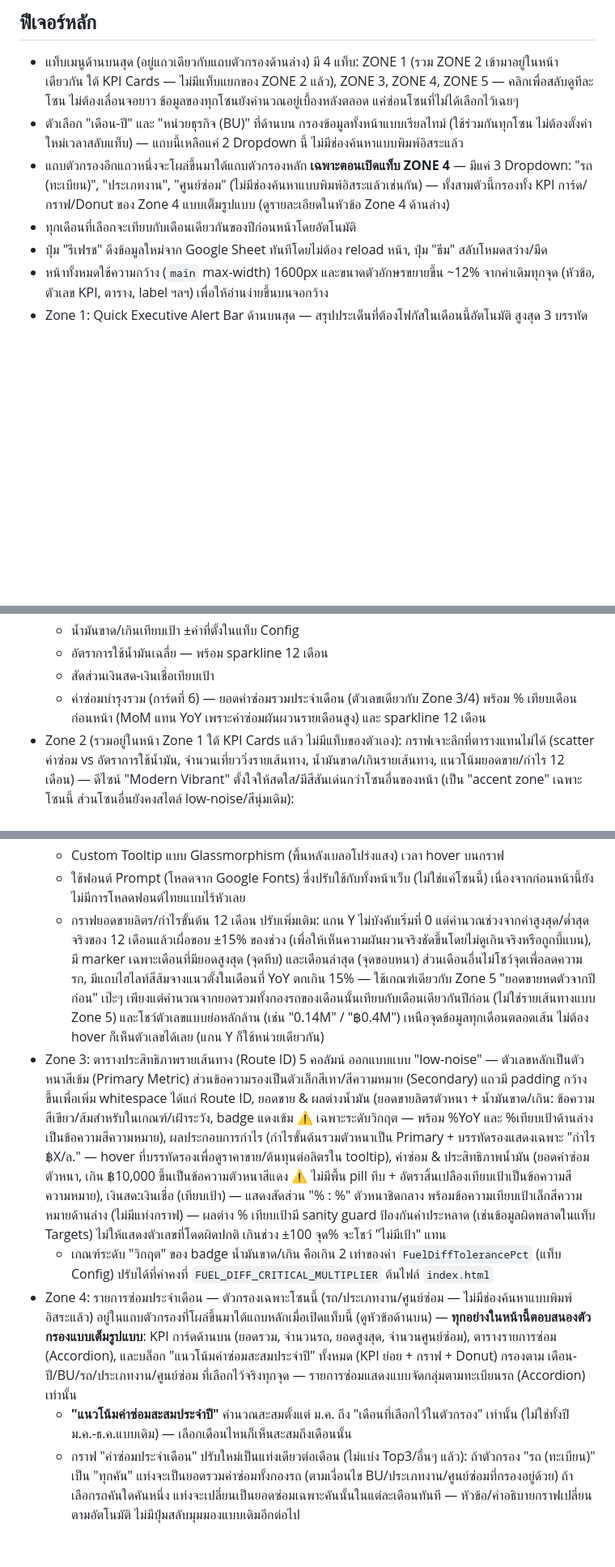
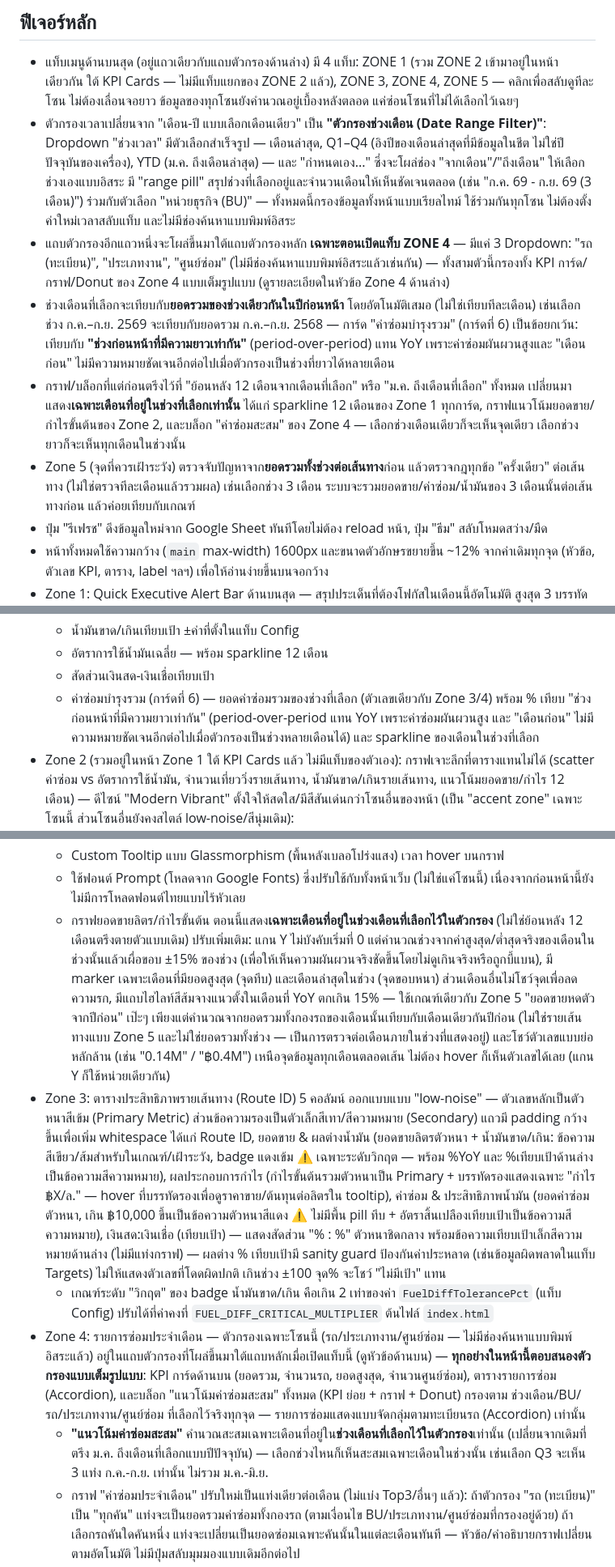
Before and after one commit to tharaphx/fuel-dashboard, a Markdown page: README.md, 3 parts joined by grey strips. Shown at 81% size. Rendered like a GitHub page; blank space fills up the shorter version.

```diff
--- a/README.md
+++ b/README.md
@@ -26,9 +26,11 @@ Interactive dashboard เดี่ยวไฟล์เดียว (`index.html
 ## ฟีเจอร์หลัก
 
 - แท็บเมนูด้านบนสุด (อยู่แถวเดียวกับแถบตัวกรองด้านล่าง) มี 4 แท็บ: ZONE 1 (รวม ZONE 2 เข้ามาอยู่ในหน้าเดียวกัน ใต้ KPI Cards — ไม่มีแท็บแยกของ ZONE 2 แล้ว), ZONE 3, ZONE 4, ZONE 5 — คลิกเพื่อสลับดูทีละโซน ไม่ต้องเลื่อนจอยาว ข้อมูลของทุกโซนยังคำนวณอยู่เบื้องหลังตลอด แค่ซ่อนโซนที่ไม่ได้เลือกไว้เฉยๆ
-- ตัวเลือก "เดือน-ปี" และ "หน่วยธุรกิจ (BU)" ที่ด้านบน กรองข้อมูลทั้งหน้าแบบเรียลไทม์ (ใช้ร่วมกันทุกโซน ไม่ต้องตั้งค่าใหม่เวลาสลับแท็บ) — แถบนี้เหลือแค่ 2 Dropdown นี้ ไม่มีช่องค้นหาแบบพิมพ์อิสระแล้ว
+- ตัวกรองเวลาเปลี่ยนจาก "เดือน-ปี แบบเลือกเดือนเดียว" เป็น **"ตัวกรองช่วงเดือน (Date Range Filter)"**: Dropdown "ช่วงเวลา" มีตัวเลือกสำเร็จรูป — เดือนล่าสุด, Q1–Q4 (อิงปีของเดือนล่าสุดที่มีข้อมูลในชีต ไม่ใช่ปีปัจจุบันของเครื่อง), YTD (ม.ค. ถึงเดือนล่าสุด) — และ "กำหนดเอง..." ซึ่งจะโผล่ช่อง "จากเดือน"/"ถึงเดือน" ให้เลือกช่วงเองแบบอิสระ มี "range pill" สรุปช่วงที่เลือกอยู่และจำนวนเดือนให้เห็นชัดเจนตลอด (เช่น "ก.ค. 69 - ก.ย. 69 (3 เดือน)") ร่วมกับตัวเลือก "หน่วยธุรกิจ (BU)" — ทั้งหมดนี้กรองข้อมูลทั้งหน้าแบบเรียลไทม์ ใช้ร่วมกันทุกโซน ไม่ต้องตั้งค่าใหม่เวลาสลับแท็บ และไม่มีช่องค้นหาแบบพิมพ์อิสระ
 - แถบตัวกรองอีกแถวหนึ่งจะโผล่ขึ้นมาใต้แถบตัวกรองหลัก **เฉพาะตอนเปิดแท็บ ZONE 4** — มีแค่ 3 Dropdown: "รถ (ทะเบียน)", "ประเภทงาน", "ศูนย์ซ่อม" (ไม่มีช่องค้นหาแบบพิมพ์อิสระแล้วเช่นกัน) — ทั้งสามตัวนี้กรองทั้ง KPI การ์ด/กราฟ/Donut ของ Zone 4 แบบเต็มรูปแบบ (ดูรายละเอียดในหัวข้อ Zone 4 ด้านล่าง)
-- ทุกเดือนที่เลือกจะเทียบกับเดือนเดียวกันของปีก่อนหน้าโดยอัตโนมัติ
+- ช่วงเดือนที่เลือกจะเทียบกับ**ยอดรวมของช่วงเดียวกันในปีก่อนหน้า** โดยอัตโนมัติเสมอ (ไม่ใช่เทียบทีละเดือน) เช่นเลือกช่วง ก.ค.–ก.ย. 2569 จะเทียบกับยอดรวม ก.ค.–ก.ย. 2568 — การ์ด "ค่าซ่อมบำรุงรวม" (การ์ดที่ 6) เป็นข้อยกเว้น: เทียบกับ **"ช่วงก่อนหน้าที่มีความยาวเท่ากัน"** (period-over-period) แทน YoY เพราะค่าซ่อมผันผวนสูงและ "เดือนก่อน" ไม่มีความหมายชัดเจนอีกต่อไปเมื่อตัวกรองเป็นช่วงที่ยาวได้หลายเดือน
+- กราฟ/บล็อกที่แต่ก่อนตรึงไว้ที่ "ย้อนหลัง 12 เดือนจากเดือนที่เลือก" หรือ "ม.ค. ถึงเดือนที่เลือก" ทั้งหมด เปลี่ยนมาแสดง**เฉพาะเดือนที่อยู่ในช่วงที่เลือกเท่านั้น** ได้แก่ sparkline 12 เดือนของ Zone 1 ทุกการ์ด, กราฟแนวโน้มยอดขาย/กำไรขั้นต้นของ Zone 2, และบล็อก "ค่าซ่อมสะสม" ของ Zone 4 — เลือกช่วงเดือนเดียวก็จะเห็นจุดเดียว เลือกช่วงยาวก็จะเห็นทุกเดือนในช่วงนั้น
+- Zone 5 (จุดที่ควรเฝ้าระวัง) ตรวจจับปัญหาจาก**ยอดรวมทั้งช่วงต่อเส้นทาง**ก่อน แล้วตรวจกฎทุกข้อ "ครั้งเดียว" ต่อเส้นทาง (ไม่ใช่ตรวจทีละเดือนแล้วรวมผล) เช่นเลือกช่วง 3 เดือน ระบบจะรวมยอดขาย/ค่าซ่อม/น้ำมันของ 3 เดือนนั้นต่อเส้นทางก่อน แล้วค่อยเทียบกับเกณฑ์
 - ปุ่ม "รีเฟรช" ดึงข้อมูลใหม่จาก Google Sheet ทันทีโดยไม่ต้อง reload หน้า, ปุ่ม "ธีม" สลับโหมดสว่าง/มืด
 - หน้าทั้งหมดใช้ความกว้าง (`main` max-width) 1600px และขนาดตัวอักษรขยายขึ้น ~12% จากค่าเดิมทุกจุด (หัวข้อ, ตัวเลข KPI, ตาราง, label ฯลฯ) เพื่อให้อ่านง่ายขึ้นบนจอกว้าง
 - Zone 1: Quick Executive Alert Bar ด้านบนสุด — สรุปประเด็นที่ต้องโฟกัสในเดือนนี้อัตโนมัติ สูงสุด 3 บรรทัด จาก 2 สัญญาณที่ dashboard คำนวณอยู่แล้ว: (1) จำนวนเส้นทางที่ติดรายการเฝ้าระวังใน Zone 5 เดือนนี้ (2) รถที่มีค่าซ่อมสูงสุดเดือนนี้ ถ้าเกิน ฿10,000 (เกณฑ์เดียวกับ badge ที่ใช้ใน Zone 3/4) — ถ้าไม่มีทั้งสองอย่างจะโชว์แถบสีเขียว "ไม่มีประเด็นสำคัญที่ต้องเฝ้าระวังเป็นพิเศษในเดือนนี้" แทน (ไม่ซ่อนแถบไปเลย)
@@ -38,7 +40,7 @@ Interactive dashboard เดี่ยวไฟล์เดียว (`index.html
   - น้ำมันขาด/เกินเทียบเป้า ±ค่าที่ตั้งในแท็บ Config
   - อัตราการใช้น้ำมันเฉลี่ย — พร้อม sparkline 12 เดือน
   - สัดส่วนเงินสด-เงินเชื่อเทียบเป้า
-  - ค่าซ่อมบำรุงรวม (การ์ดที่ 6) — ยอดค่าซ่อมรวมประจำเดือน (ตัวเลขเดียวกับ Zone 3/4) พร้อม % เทียบเดือนก่อนหน้า (MoM แทน YoY เพราะค่าซ่อมผันผวนรายเดือนสูง) และ sparkline 12 เดือน
+  - ค่าซ่อมบำรุงรวม (การ์ดที่ 6) — ยอดค่าซ่อมรวมของช่วงที่เลือก (ตัวเลขเดียวกับ Zone 3/4) พร้อม % เทียบ "ช่วงก่อนหน้าที่มีความยาวเท่ากัน" (period-over-period แทน YoY เพราะค่าซ่อมผันผวนสูง และ "เดือนก่อน" ไม่มีความหมายชัดเจนอีกต่อไปเมื่อตัวกรองเป็นช่วงหลายเดือนได้) และ sparkline ของเดือนในช่วงที่เลือก
 - Zone 2 (รวมอยู่ในหน้า Zone 1 ใต้ KPI Cards แล้ว ไม่มีแท็บของตัวเอง): กราฟเจาะลึกที่ตารางแทนไม่ได้ (scatter ค่าซ่อม vs อัตราการใช้น้ำมัน, จำนวนเที่ยววิ่งรายเส้นทาง, น้ำมันขาด/เกินรายเส้นทาง, แนวโน้มยอดขาย/กำไร 12 เดือน) — ดีไซน์ "Modern Vibrant" ตั้งใจให้สดใส/มีสีสันเด่นกว่าโซนอื่นของหน้า (เป็น "accent zone" เฉพาะโซนนี้ ส่วนโซนอื่นยังคงสไตล์ low-noise/สีนุ่มเดิม):
   - กราฟยอดขายลิตร/กำไรขั้นต้น 12 เดือน เป็น Area Line ไล่เฉดสี (ฟ้า Cyan / เขียวมรกต Emerald) พร้อม gradient โปร่งแสงใต้เส้น
   - กราฟจำนวนเที่ยววิ่งเป็นแท่งขอบมนไล่สี Indigo→Cyan
@@ -47,11 +49,11 @@ Interactive dashboard เดี่ยวไฟล์เดียว (`index.html
   - การ์ดกราฟทุกใบมีมุมโค้ง เงานุ่ม (เงาเข้มขึ้นตอน hover) และ badge เล็กมุมขวาบนแสดงค่าสรุปสำคัญของกราฟนั้น (เช่น เส้นทางที่วิ่งมากสุด, เดือนที่ยอดขายสูงสุด) เส้น gridline เป็นเส้นประสีเทาจางๆ
   - Custom Tooltip แบบ Glassmorphism (พื้นหลังเบลอโปร่งแสง) เวลา hover บนกราฟ
   - ใช้ฟอนต์ Prompt (โหลดจาก Google Fonts) ซึ่งปรับใช้กับทั้งหน้าเว็บ (ไม่ใช่แค่โซนนี้) เนื่องจากก่อนหน้านี้ยังไม่มีการโหลดฟอนต์ไทยแบบไร้หัวเลย
-  - กราฟยอดขายลิตร/กำไรขั้นต้น 12 เดือน ปรับเพิ่มเติม: แกน Y ไม่บังคับเริ่มที่ 0 แต่คำนวณช่วงจากค่าสูงสุด/ต่ำสุดจริงของ 12 เดือนแล้วเผื่อขอบ ±15% ของช่วง (เพื่อให้เห็นความผันผวนจริงชัดขึ้นโดยไม่ดูเกินจริงหรือถูกบี้แบน), มี marker เฉพาะเดือนที่มียอดสูงสุด (จุดทึบ) และเดือนล่าสุด (จุดขอบหนา) ส่วนเดือนอื่นไม่โชว์จุดเพื่อลดความรก, มีแถบไฮไลท์สีส้มจางแนวตั้งในเดือนที่ YoY ตกเกิน 15% — ใช้เกณฑ์เดียวกับ Zone 5 "ยอดขายหดตัวจากปีก่อน" เป๊ะๆ เพียงแต่คำนวณจากยอดรวมทั้งกองรถของเดือนนั้นเทียบกับเดือนเดียวกันปีก่อน (ไม่ใช่รายเส้นทางแบบ Zone 5) และโชว์ตัวเลขแบบย่อหลักล้าน (เช่น "0.14M" / "฿0.4M") เหนือจุดข้อมูลทุกเดือนตลอดเส้น ไม่ต้อง hover ก็เห็นตัวเลขได้เลย (แกน Y ก็ใช้หน่วยเดียวกัน)
+  - กราฟยอดขายลิตร/กำไรขั้นต้น ตอนนี้แสดง**เฉพาะเดือนที่อยู่ในช่วงเดือนที่เลือกไว้ในตัวกรอง** (ไม่ใช่ย้อนหลัง 12 เดือนตรึงตายตัวแบบเดิม) ปรับเพิ่มเติม: แกน Y ไม่บังคับเริ่มที่ 0 แต่คำนวณช่วงจากค่าสูงสุด/ต่ำสุดจริงของเดือนในช่วงนั้นแล้วเผื่อขอบ ±15% ของช่วง (เพื่อให้เห็นความผันผวนจริงชัดขึ้นโดยไม่ดูเกินจริงหรือถูกบี้แบน), มี marker เฉพาะเดือนที่มียอดสูงสุด (จุดทึบ) และเดือนล่าสุดในช่วง (จุดขอบหนา) ส่วนเดือนอื่นไม่โชว์จุดเพื่อลดความรก, มีแถบไฮไลท์สีส้มจางแนวตั้งในเดือนที่ YoY ตกเกิน 15% — ใช้เกณฑ์เดียวกับ Zone 5 "ยอดขายหดตัวจากปีก่อน" เป๊ะๆ เพียงแต่คำนวณจากยอดรวมทั้งกองรถของเดือนนั้นเทียบกับเดือนเดียวกันปีก่อน (ไม่ใช่รายเส้นทางแบบ Zone 5 และไม่ใช่ยอดรวมทั้งช่วง — เป็นการตรวจต่อเดือนภายในช่วงที่แสดงอยู่) และโชว์ตัวเลขแบบย่อหลักล้าน (เช่น "0.14M" / "฿0.4M") เหนือจุดข้อมูลทุกเดือนตลอดเส้น ไม่ต้อง hover ก็เห็นตัวเลขได้เลย (แกน Y ก็ใช้หน่วยเดียวกัน)
 - Zone 3: ตารางประสิทธิภาพรายเส้นทาง (Route ID) 5 คอลัมน์ ออกแบบแบบ "low-noise" — ตัวเลขหลักเป็นตัวหนาสีเข้ม (Primary Metric) ส่วนข้อความรองเป็นตัวเล็กสีเทา/สีความหมาย (Secondary) แถวมี padding กว้างขึ้นเพื่อเพิ่ม whitespace ได้แก่ Route ID, ยอดขาย & ผลต่างน้ำมัน (ยอดขายลิตรตัวหนา + น้ำมันขาด/เกิน: ข้อความสีเขียว/ส้มสำหรับในเกณฑ์/เฝ้าระวัง, badge แดงเข้ม ⚠️ เฉพาะระดับวิกฤต — พร้อม %YoY และ %เทียบเป้าด้านล่างเป็นข้อความสีความหมาย), ผลประกอบการกำไร (กำไรขั้นต้นรวมตัวหนาเป็น Primary + บรรทัดรองแสดงเฉพาะ "กำไร ฿X/ล." — hover ที่บรรทัดรองเพื่อดูราคาขาย/ต้นทุนต่อลิตรใน tooltip), ค่าซ่อม & ประสิทธิภาพน้ำมัน (ยอดค่าซ่อมตัวหนา, เกิน ฿10,000 ขึ้นเป็นข้อความตัวหนาสีแดง ⚠️ ไม่มีพื้น pill ทึบ + อัตราสิ้นเปลืองเทียบเป้าเป็นข้อความสีความหมาย), เงินสด:เงินเชื่อ (เทียบเป้า) — แสดงสัดส่วน "% : %" ตัวหนาชิดกลาง พร้อมข้อความเทียบเป้าเล็กสีความหมายด้านล่าง (ไม่มีแท่งกราฟ) — ผลต่าง % เทียบเป้ามี sanity guard ป้องกันค่าประหลาด (เช่นข้อมูลผิดพลาดในแท็บ Targets) ไม่ให้แสดงตัวเลขที่โดดผิดปกติ เกินช่วง ±100 จุด% จะโชว์ "ไม่มีเป้า" แทน
   - เกณฑ์ระดับ "วิกฤต" ของ badge น้ำมันขาด/เกิน คือเกิน 2 เท่าของค่า `FuelDiffTolerancePct` (แท็บ Config) ปรับได้ที่ค่าคงที่ `FUEL_DIFF_CRITICAL_MULTIPLIER` ต้นไฟล์ `index.html`
-- Zone 4: รายการซ่อมประจำเดือน — ตัวกรองเฉพาะโซนนี้ (รถ/ประเภทงาน/ศูนย์ซ่อม — ไม่มีช่องค้นหาแบบพิมพ์อิสระแล้ว) อยู่ในแถบตัวกรองที่โผล่ขึ้นมาใต้แถบหลักเมื่อเปิดแท็บนี้ (ดูหัวข้อด้านบน) — **ทุกอย่างในหน้านี้ตอบสนองตัวกรองแบบเต็มรูปแบบ**: KPI การ์ดด้านบน (ยอดรวม, จำนวนรถ, ยอดสูงสุด, จำนวนศูนย์ซ่อม), ตารางรายการซ่อม (Accordion), และบล็อก "แนวโน้มค่าซ่อมสะสมประจำปี" ทั้งหมด (KPI ย่อย + กราฟ + Donut) กรองตาม เดือน-ปี/BU/รถ/ประเภทงาน/ศูนย์ซ่อม ที่เลือกไว้จริงทุกจุด — รายการซ่อมแสดงแบบจัดกลุ่มตามทะเบียนรถ (Accordion) เท่านั้น
-  - **"แนวโน้มค่าซ่อมสะสมประจำปี"** คำนวณสะสมตั้งแต่ ม.ค. ถึง "เดือนที่เลือกไว้ในตัวกรอง" เท่านั้น (ไม่ใช่ทั้งปี ม.ค.-ธ.ค.แบบเดิม) — เลือกเดือนไหนก็เห็นสะสมถึงเดือนนั้น
+- Zone 4: รายการซ่อมประจำเดือน — ตัวกรองเฉพาะโซนนี้ (รถ/ประเภทงาน/ศูนย์ซ่อม — ไม่มีช่องค้นหาแบบพิมพ์อิสระแล้ว) อยู่ในแถบตัวกรองที่โผล่ขึ้นมาใต้แถบหลักเมื่อเปิดแท็บนี้ (ดูหัวข้อด้านบน) — **ทุกอย่างในหน้านี้ตอบสนองตัวกรองแบบเต็มรูปแบบ**: KPI การ์ดด้านบน (ยอดรวม, จำนวนรถ, ยอดสูงสุด, จำนวนศูนย์ซ่อม), ตารางรายการซ่อม (Accordion), และบล็อก "แนวโน้มค่าซ่อมสะสม" ทั้งหมด (KPI ย่อย + กราฟ + Donut) กรองตาม ช่วงเดือน/BU/รถ/ประเภทงาน/ศูนย์ซ่อม ที่เลือกไว้จริงทุกจุด — รายการซ่อมแสดงแบบจัดกลุ่มตามทะเบียนรถ (Accordion) เท่านั้น
+  - **"แนวโน้มค่าซ่อมสะสม"** คำนวณสะสมเฉพาะเดือนที่อยู่ใน**ช่วงเดือนที่เลือกไว้ในตัวกรอง**เท่านั้น (เปลี่ยนจากเดิมที่ตรึง ม.ค. ถึงเดือนที่เลือกแบบปีปัจจุบัน) — เลือกช่วงไหนก็เห็นสะสมเฉพาะเดือนในช่วงนั้น เช่นเลือก Q3 จะเห็น 3 แท่ง ก.ค.-ก.ย. เท่านั้น ไม่รวม ม.ค.-มิ.ย.
   - กราฟ "ค่าซ่อมประจำเดือน" ปรับใหม่เป็นแท่งเดียวต่อเดือน (ไม่แบ่ง Top3/อื่นๆ แล้ว): ถ้าตัวกรอง "รถ (ทะเบียน)" เป็น "ทุกคัน" แท่งจะเป็นยอดรวมค่าซ่อมทั้งกองรถ (ตามเงื่อนไข BU/ประเภทงาน/ศูนย์ซ่อมที่กรองอยู่ด้วย) ถ้าเลือกรถคันใดคันหนึ่ง แท่งจะเปลี่ยนเป็นยอดซ่อมเฉพาะคันนั้นในแต่ละเดือนทันที — หัวข้อ/คำอธิบายกราฟเปลี่ยนตามอัตโนมัติ ไม่มีปุ่มสลับมุมมองแบบเดิมอีกต่อไป
   - Donut chart สัดส่วนตามประเภทงานซ่อม (7 ประเภทตามคอลัมน์ `ประเภทงาน`) พร้อม Legend แสดง % แต่ละประเภท คำนวณจากข้อมูลชุดเดียวกับกราฟด้านบน (เดือน-ปี/BU/รถ/ประเภทงาน/ศูนย์ซ่อมที่กรองอยู่) — คลิกที่ชิ้นโดนัทหรือ Legend เพื่อกรองตารางรายการซ่อมด้านล่างเฉพาะประเภทนั้นทันที (คลิกซ้ำหรือเลือก "ทุกประเภทงาน" เพื่อยกเลิก)
 - Zone 5: จุดที่ควรเฝ้าระวัง — ดีไซน์ใหม่สไตล์ Executive Alert Feed (ตรรกะการตรวจจับปัญหาเหมือนเดิมทุกอย่าง แค่เปลี่ยนหน้าตา):
```
Also changed, not shown: other parts of README.md (+1 -1 lines).
